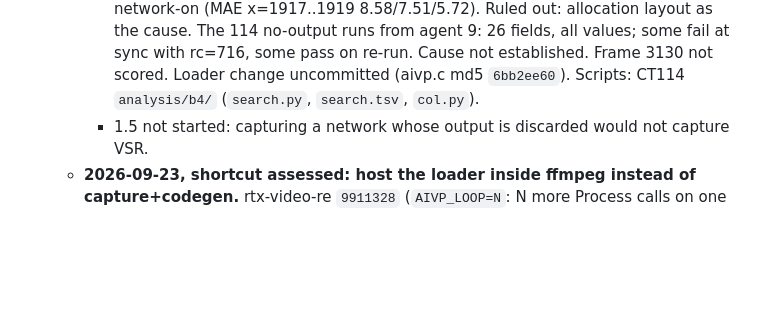
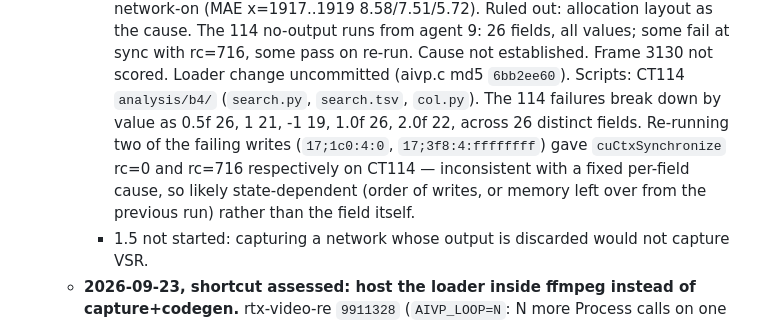
Before and after one commit to sanchitd5/jellyfin-gpu-upscale, a Markdown page: TASK.md, the part around the change. Drawn GitHub-style; blank space fills up the shorter version.

Commit message:
Split L17 remaining items into TASK.L17.md, clean up TASK.md entry
Co-Authored-By: Claude Sonnet 5 <noreply@anthropic.com>

```diff
--- a/TASK.md
+++ b/TASK.md
@@ -1574,7 +1574,11 @@ does), not a context/thread problem at all.
        allocation layout as the cause. The 114 no-output runs from agent 9: 26 fields, all
        values; some fail at sync with rc=716, some pass on re-run. Cause not established.
        Frame 3130 not scored. Loader change uncommitted (aivp.c md5 `6bb2ee60`). Scripts: CT114
-       `analysis/b4/` (`search.py`, `search.tsv`, `col.py`).
+       `analysis/b4/` (`search.py`, `search.tsv`, `col.py`). The 114 failures break down by value
+       as 0.5f 26, 1 21, -1 19, 1.0f 26, 2.0f 22, across 26 distinct fields. Re-running two of the
+       failing writes (`17;1c0:4:0`, `17;3f8:4:ffffffff`) gave `cuCtxSynchronize` rc=0 and rc=716
+       respectively on CT114 — inconsistent with a fixed per-field cause, so likely state-dependent
+       (order of writes, or memory left over from the previous run) rather than the field itself.
      - 1.5 not started: capturing a network whose output is discarded would not capture VSR.
    - **2026-09-23, shortcut assessed: host the loader inside ffmpeg instead of capture+codegen.**
      rtx-video-re `9911328` (`AIVP_LOOP=N`: N more Process calls on one instance, same surfaces,
```
Also changed, not shown: TASK.L17.md (added, +83 -0 lines).
